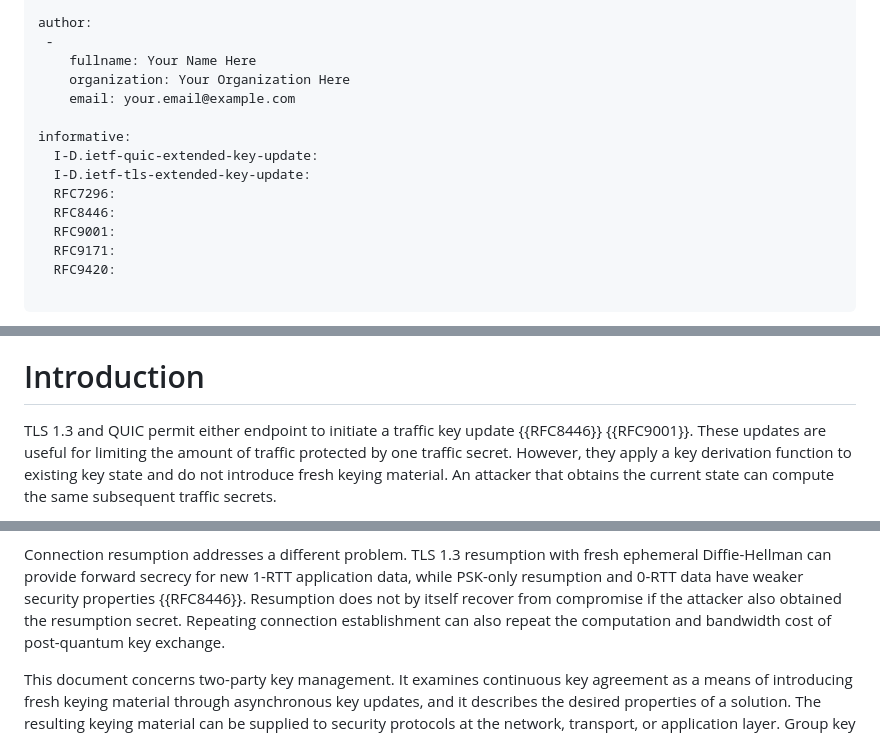
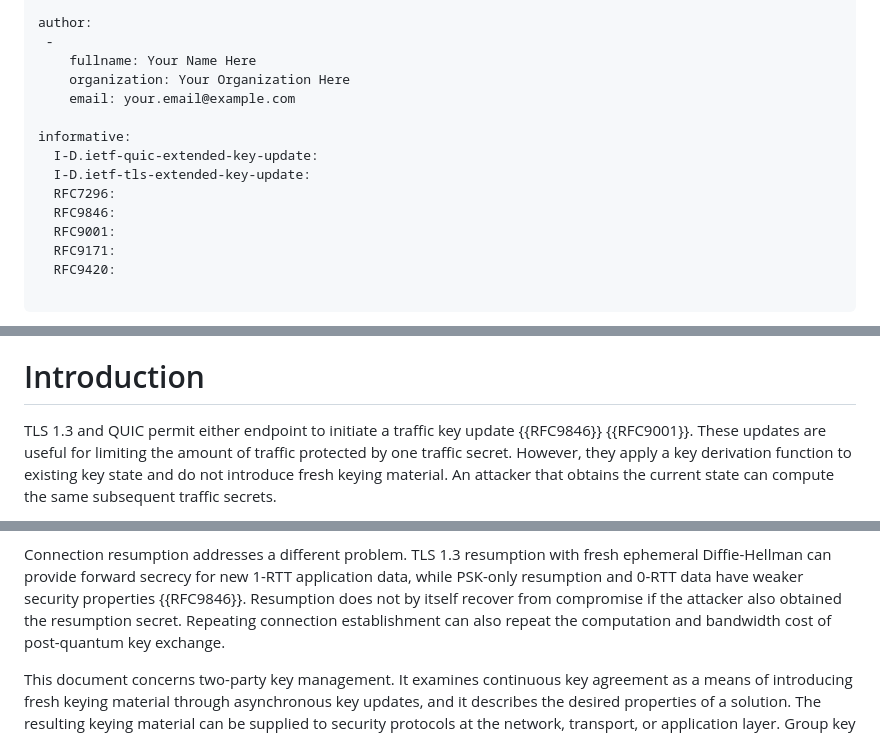
Before and after one commit to seanturner/current-problem-statement, a Markdown page: draft-todo-yourname-protocol.md, 3 parts joined by grey strips. GitHub-like rendering.

Commit message:
Update TLS 1.3 Ref
Refer to [RFC 9846](https://datatracker.ietf.org/doc/rfc9846/) instead.

```diff
--- a/draft-todo-yourname-protocol.md
+++ b/draft-todo-yourname-protocol.md
@@ -35,7 +35,7 @@ informative:
   I-D.ietf-quic-extended-key-update:
   I-D.ietf-tls-extended-key-update:
   RFC7296:
-  RFC8446:
+  RFC9846:
   RFC9001:
   RFC9171:
   RFC9420:
@@ -66,7 +66,7 @@ long-lived connection.
 # Introduction
 
 TLS 1.3 and QUIC permit either endpoint to initiate a traffic key update
-{{RFC8446}} {{RFC9001}}. These updates are useful for limiting the amount of
+{{RFC9846}} {{RFC9001}}. These updates are useful for limiting the amount of
 traffic protected by one traffic secret. However, they apply a key
 derivation function to existing key state and do not introduce fresh keying
 material. An attacker that obtains the current state can compute the
@@ -91,7 +91,7 @@ constraints make independent initiation more valuable.
 Connection resumption addresses a different problem. TLS 1.3 resumption
 with fresh ephemeral Diffie-Hellman can provide forward secrecy for new
 1-RTT application data, while PSK-only resumption and 0-RTT data have weaker
-security properties {{RFC8446}}. Resumption does not by itself recover from
+security properties {{RFC9846}}. Resumption does not by itself recover from
 compromise if the attacker also obtained the resumption secret. Repeating
 connection establishment can also repeat the computation and bandwidth
 cost of post-quantum key exchange.
```
Also changed, not shown: other parts of draft-todo-yourname-protocol.md (+1 -1 lines).
